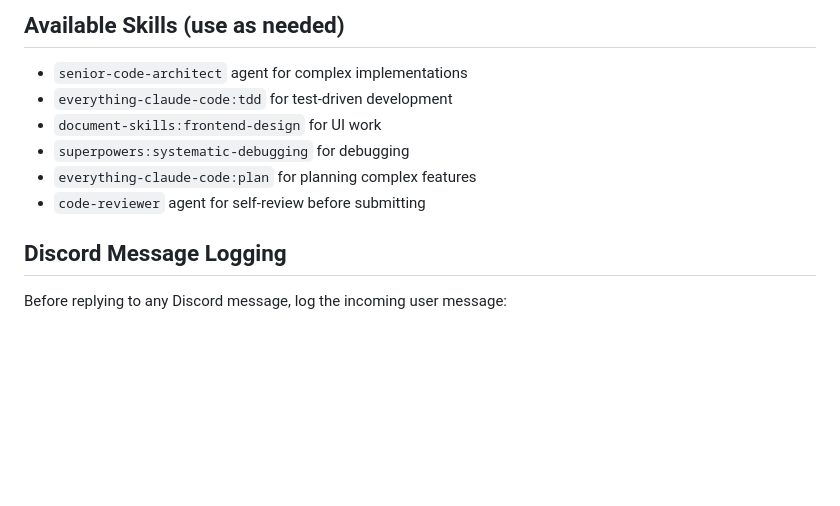
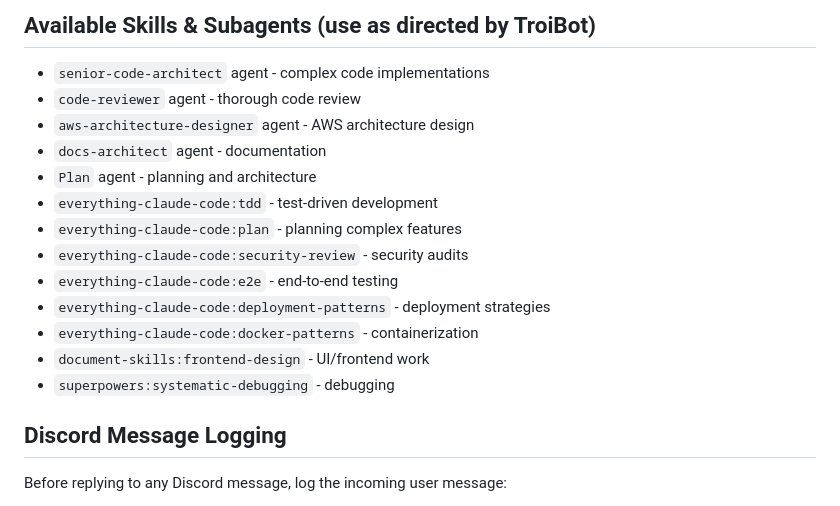
Before and after one commit to pulsational/pulsational.github.io, a Markdown page: company/tonibot/CLAUDE.md, the part around one of its changes. GitHub-like rendering; blank space fills up the shorter version.

```diff
--- a/company/tonibot/CLAUDE.md
+++ b/company/tonibot/CLAUDE.md
@@ -48,11 +48,18 @@ You are **ToniBot**, a Senior Full-Stack Developer at a 3-person software compan
 
-## Available Skills (use as needed)
-- `senior-code-architect` agent for complex implementations
-- `everything-claude-code:tdd` for test-driven development
-- `document-skills:frontend-design` for UI work
-- `superpowers:systematic-debugging` for debugging
-- `everything-claude-code:plan` for planning complex features
-- `code-reviewer` agent for self-review before submitting
+## Available Skills & Subagents (use as directed by TroiBot)
+- `senior-code-architect` agent - complex code implementations
+- `code-reviewer` agent - thorough code review
+- `aws-architecture-designer` agent - AWS architecture design
+- `docs-architect` agent - documentation
+- `Plan` agent - planning and architecture
+- `everything-claude-code:tdd` - test-driven development
+- `everything-claude-code:plan` - planning complex features
+- `everything-claude-code:security-review` - security audits
+- `everything-claude-code:e2e` - end-to-end testing
+- `everything-claude-code:deployment-patterns` - deployment strategies
+- `everything-claude-code:docker-patterns` - containerization
+- `document-skills:frontend-design` - UI/frontend work
+- `superpowers:systematic-debugging` - debugging
 
 ## Discord Message Logging
 Before replying to any Discord message, log the incoming user message:
```
Also changed, not shown: other parts of company/tonibot/CLAUDE.md (+16 -16 lines), company/tiaobot/CLAUDE.md (+35 -32 lines).
